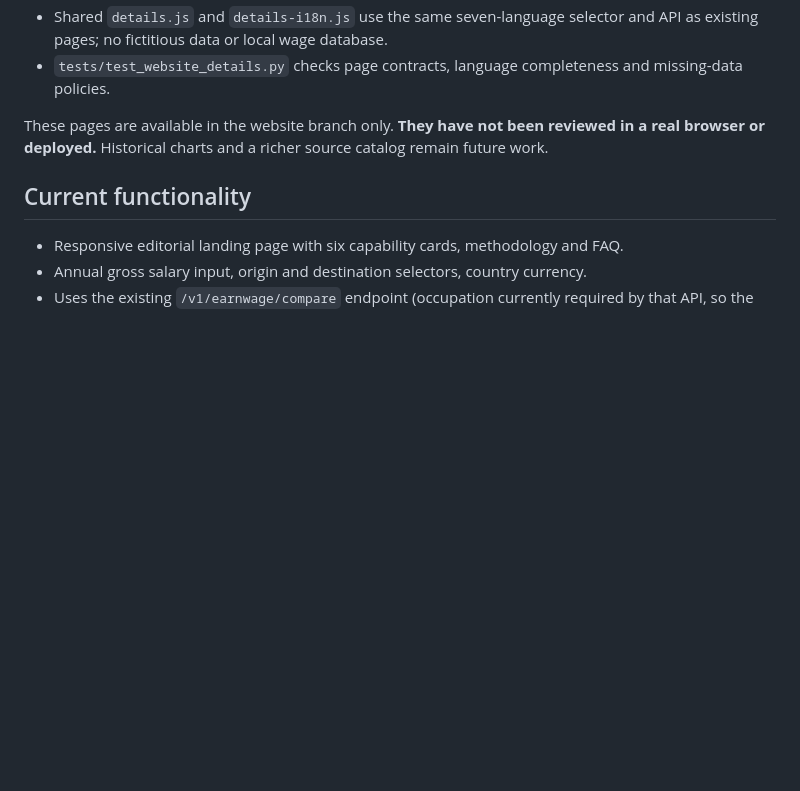
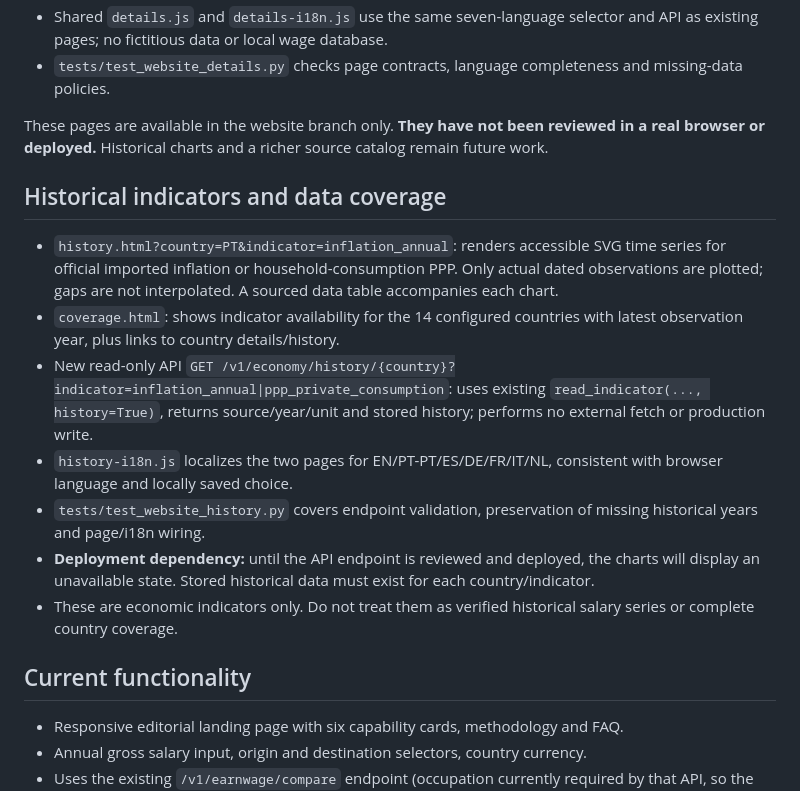
Before and after one commit to GilPereiraPT/Global-Purchasing-Power-API, a Markdown page: website/README.md, the part around the change. Drawn GitHub-style; blank space fills up the shorter version.

Commit message:
Document economic history charts, coverage dashboard, and read-only API dependency

```diff
--- a/website/README.md
+++ b/website/README.md
@@ -44,6 +44,16 @@ The static website and Pages Function use the same domain, so the form needs no
 
 These pages are available in the website branch only. **They have not been reviewed in a real browser or deployed.** Historical charts and a richer source catalog remain future work.
 
+## Historical indicators and data coverage
+
+- `history.html?country=PT&indicator=inflation_annual`: renders accessible SVG time series for official imported inflation or household-consumption PPP. Only actual dated observations are plotted; gaps are not interpolated. A sourced data table accompanies each chart.
+- `coverage.html`: shows indicator availability for the 14 configured countries with latest observation year, plus links to country details/history.
+- New read-only API `GET /v1/economy/history/{country}?indicator=inflation_annual|ppp_private_consumption`: uses existing `read_indicator(..., history=True)`, returns source/year/unit and stored history; performs no external fetch or production write.
+- `history-i18n.js` localizes the two pages for EN/PT-PT/ES/DE/FR/IT/NL, consistent with browser language and locally saved choice.
+- `tests/test_website_history.py` covers endpoint validation, preservation of missing historical years and page/i18n wiring.
+- **Deployment dependency:** until the API endpoint is reviewed and deployed, the charts will display an unavailable state. Stored historical data must exist for each country/indicator.
+- These are economic indicators only. Do not treat them as verified historical salary series or complete country coverage.
+
 ## Current functionality
 
 - Responsive editorial landing page with six capability cards, methodology and FAQ.
```
